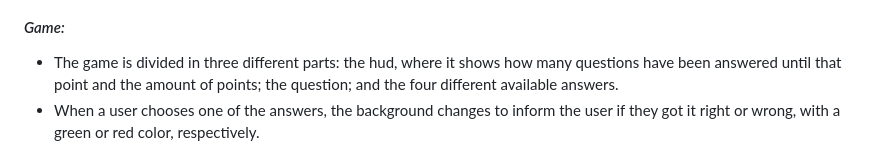
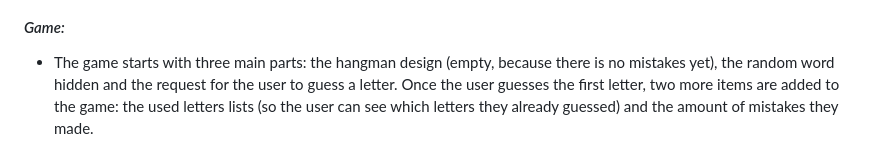
Before and after one commit to AlexDralur/hangman-game-python, a Markdown page: README.md, the part around one of its changes. Rendered like a GitHub page.

```diff
--- a/README.md
+++ b/README.md
@@ -55,6 +68,5 @@ The Hangman is an application made on Python. It is a game that challenges the u
 
 #### *Game:*
 
-* The game is divided in three different parts: the hud, where it shows how many questions have been answered until that point and the amount of points; the question; and the four different available answers.
-* When a user chooses one of the answers, the background changes to inform the user if they got it right or wrong, with a green or red color, respectively.
+* The game starts with three main parts: the hangman design (empty, because there is no mistakes yet), the random word hidden and the request for the user to guess a letter. Once the user guesses the first letter, two more items are added to the game: the used letters lists (so the user can see which letters they already guessed) and the amount of mistakes they made.
 
```
Also changed, not shown: other parts of README.md (+25 -12 lines).
